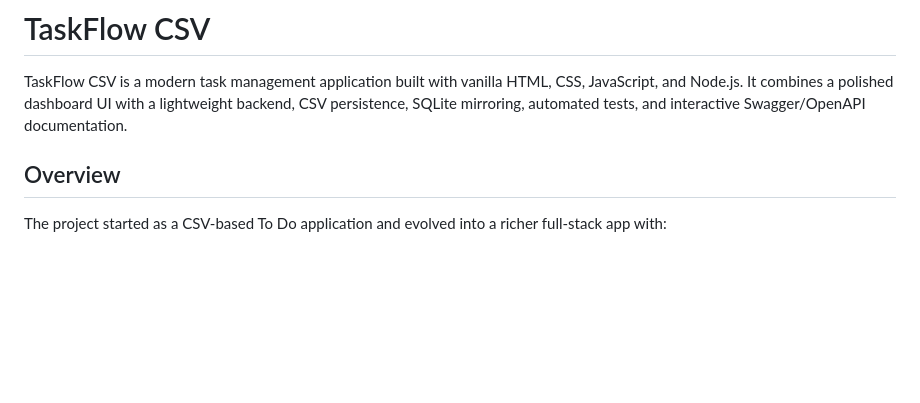
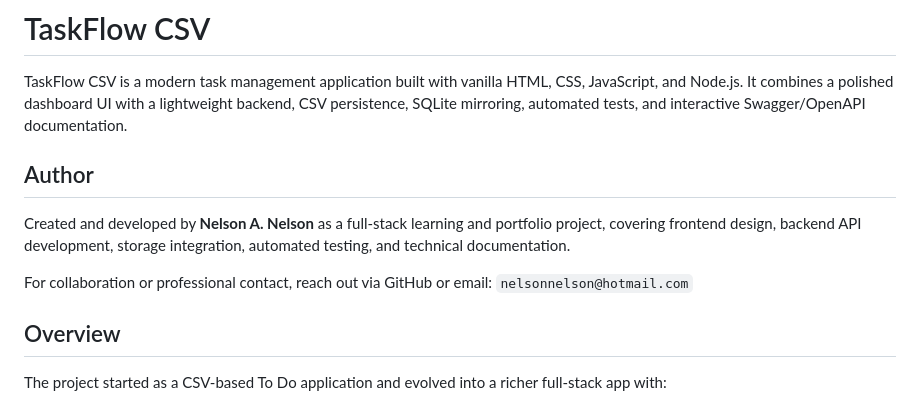
Before and after one commit to AstorSkywalker/todo, a Markdown page: README.md, the part around the change. GitHub-like rendering; blank space fills up the shorter version.

Commit message:
Update README author and contact details

```diff
--- a/README.md
+++ b/README.md
@@ -1,6 +1,12 @@
 # TaskFlow CSV
 
 TaskFlow CSV is a modern task management application built with vanilla HTML, CSS, JavaScript, and Node.js. It combines a polished dashboard UI with a lightweight backend, CSV persistence, SQLite mirroring, automated tests, and interactive Swagger/OpenAPI documentation.
+
+## Author
+
+Created and developed by **Nelson A. Nelson** as a full-stack learning and portfolio project, covering frontend design, backend API development, storage integration, automated testing, and technical documentation.
+
+For collaboration or professional contact, reach out via GitHub or email: `nelsonnelson@hotmail.com`
 
 ## Overview
 
```
